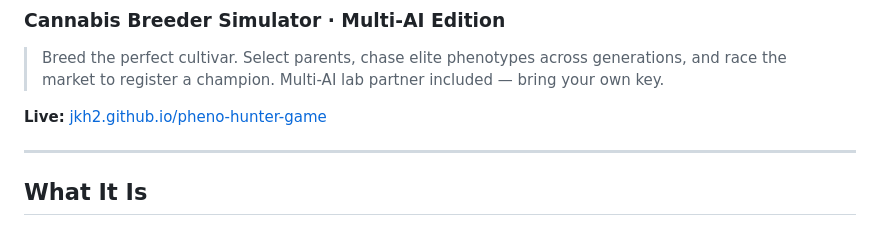
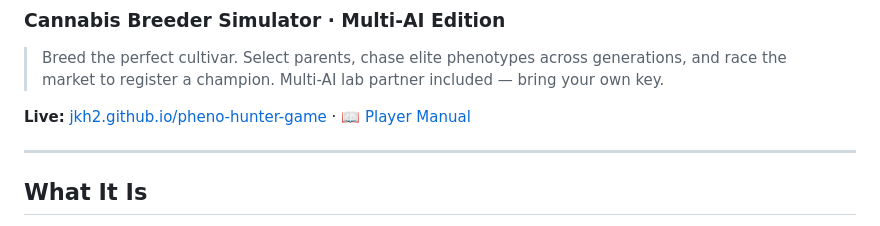
Before and after one commit to jkh2/pheno-hunter-game, a Markdown page: readme.md, the part around the change. Drawn GitHub-style.

Commit message:
Update readme with Player Manual link
Added link to Player Manual in the live section and corrected formatting.

```diff
--- a/readme.md
+++ b/readme.md
@@ -3,7 +3,7 @@
 
 > Breed the perfect cultivar. Select parents, chase elite phenotypes across generations, and race the market to register a champion. Multi-AI lab partner included — bring your own key.
 
-**Live:** [jkh2.github.io/pheno-hunter-game](https://jkh2.github.io/pheno-hunter-game)
+**Live:** [jkh2.github.io/pheno-hunter-game](https://jkh2.github.io/pheno-hunter-game) · 📖 [Player Manual](MANUAL.md)
 
 ---
 
```
